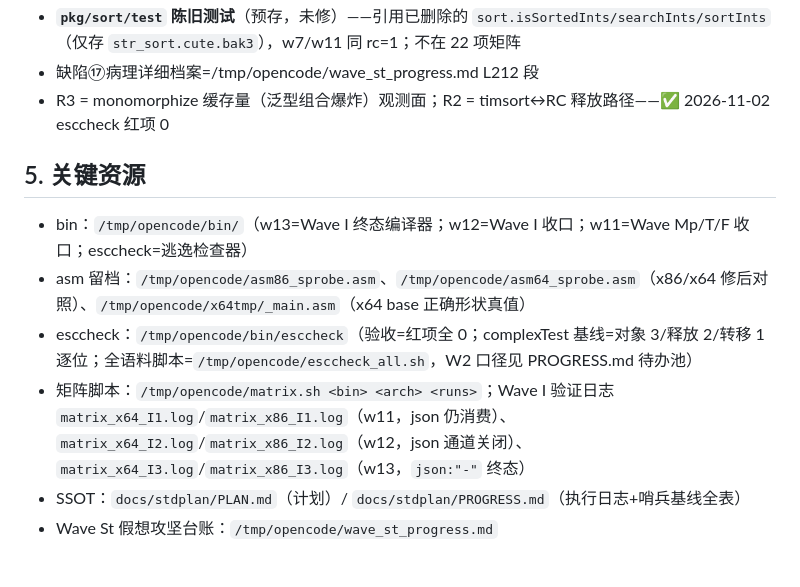
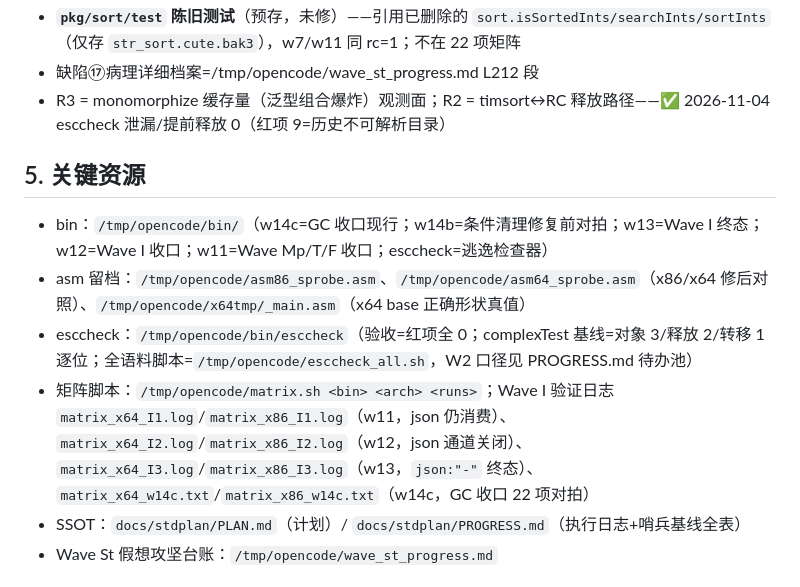
Before and after one commit to Cuteify/tiny, a Markdown page: PROJECT.md, the part around the change. GitHub-like rendering.

Commit message:
docs: 资源清单补 w14c 与验证日志

```diff
--- a/PROJECT.md
+++ b/PROJECT.md
@@ -79,15 +79,16 @@ flock /tmp/opencode/lock -c "bash /tmp/opencode/run_dir.sh /tmp/opencode/bin/w14
 - **deref-store 右值调用静默丢弃**（预存，未修）——farm 同 import slices/sort（间接带 `slices.len[T]`/`cap[T]`）时 `*p = unsafe.cast[ptr](strings.len/cap(...))` 的调用从 asm 消失、落 stale RAX；x64 sortStrOnly 输出多 2B / x86 COMPILE_FAIL:2（nil Type 链）；w7 同现象
 - **`pkg/sort/test` 陈旧测试**（预存，未修）——引用已删除的 `sort.isSortedInts/searchInts/sortInts`（仅存 `str_sort.cute.bak3`），w7/w11 同 rc=1；不在 22 项矩阵
 - 缺陷⑰病理详细档案=/tmp/opencode/wave_st_progress.md L212 段
-- R3 = monomorphize 缓存量（泛型组合爆炸）观测面；R2 = timsort↔RC 释放路径——✅ 2026-11-02 esccheck 红项 0
+- R3 = monomorphize 缓存量（泛型组合爆炸）观测面；R2 = timsort↔RC 释放路径——✅ 2026-11-04 esccheck 泄漏/提前释放 0（红项 9=历史不可解析目录）
 
 ## 5. 关键资源
-- bin：`/tmp/opencode/bin/`（w13=Wave I 终态编译器；w12=Wave I 收口；w11=Wave Mp/T/F 收口；esccheck=逃逸检查器）
+- bin：`/tmp/opencode/bin/`（w14c=GC 收口现行；w14b=条件清理修复前对拍；w13=Wave I 终态；w12=Wave I 收口；w11=Wave Mp/T/F 收口；esccheck=逃逸检查器）
 - asm 留档：`/tmp/opencode/asm86_sprobe.asm`、`/tmp/opencode/asm64_sprobe.asm`（x86/x64 修后对照）、`/tmp/opencode/x64tmp/_main.asm`（x64 base 正确形状真值）
 - esccheck：`/tmp/opencode/bin/esccheck`（验收=红项全 0；complexTest 基线=对象 3/释放 2/转移 1 逐位；全语料脚本=`/tmp/opencode/esccheck_all.sh`，W2 口径见 PROGRESS.md 待办池）
 - 矩阵脚本：`/tmp/opencode/matrix.sh <bin> <arch> <runs>`；Wave I 验证日志
   `matrix_x64_I1.log`/`matrix_x86_I1.log`（w11，json 仍消费）、`matrix_x64_I2.log`/`matrix_x86_I2.log`（w12，json 通道关闭）、
-  `matrix_x64_I3.log`/`matrix_x86_I3.log`（w13，`json:"-"` 终态）
+  `matrix_x64_I3.log`/`matrix_x86_I3.log`（w13，`json:"-"` 终态）、
+  `matrix_x64_w14c.txt`/`matrix_x86_w14c.txt`（w14c，GC 收口 22 项对拍）
 - SSOT：`docs/stdplan/PLAN.md`（计划）/ `docs/stdplan/PROGRESS.md`（执行日志+哨兵基线全表）
 - Wave St 假想攻坚台账：`/tmp/opencode/wave_st_progress.md`
 
```
